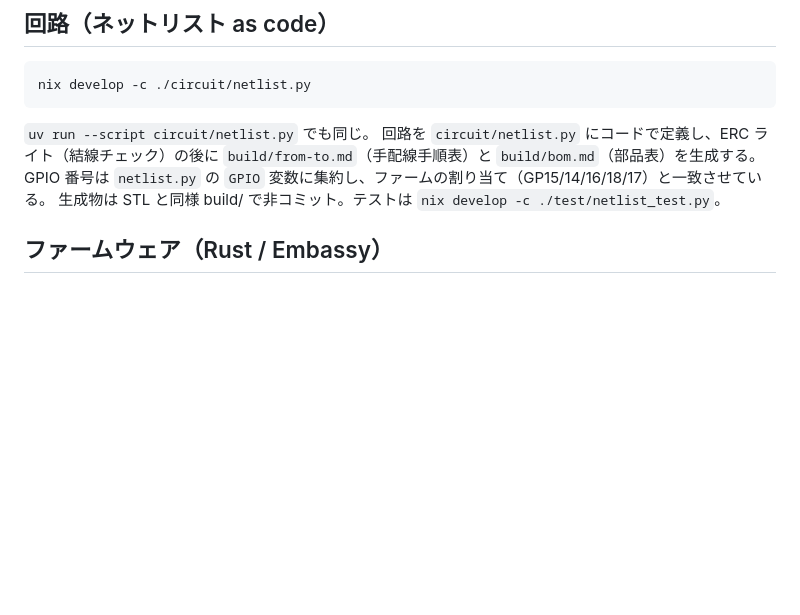
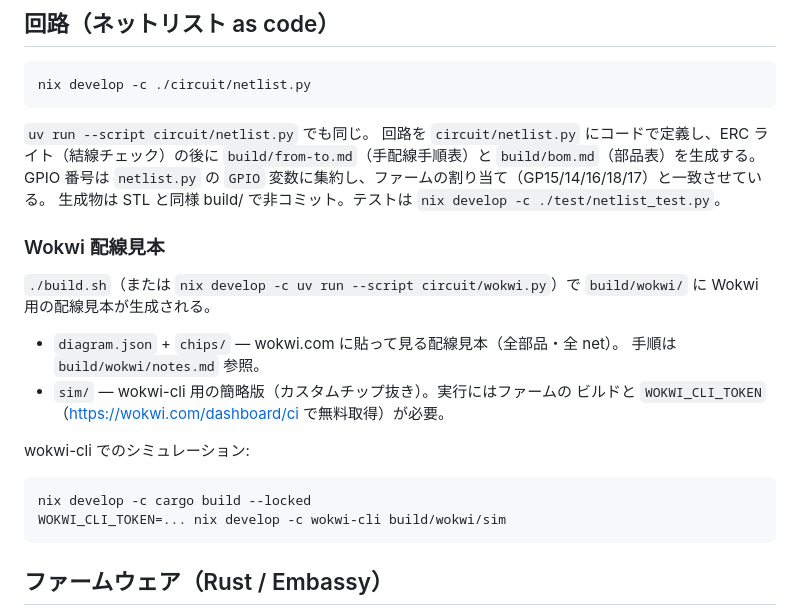
Before and after one commit to ekuinox/mube, a Markdown page: README.md, the part around the change. GitHub-like rendering; blank space fills up the shorter version.

Commit message:
docs(readme): Wokwi 配線見本の生成・確認手順を追記

````diff
--- a/README.md
+++ b/README.md
@@ -70,6 +70,23 @@ build/ に body.stl / lid.stl / socket.stl を出力する。dev シェル外で
 `build/from-to.md`（手配線手順表）と `build/bom.md`（部品表）を生成する。
 GPIO 番号は `netlist.py` の `GPIO` 変数に集約し、ファームの割り当て（GP15/14/16/18/17）と一致させている。
 生成物は STL と同様 build/ で非コミット。テストは `nix develop -c ./test/netlist_test.py`。
+
+### Wokwi 配線見本
+
+`./build.sh`（または `nix develop -c uv run --script circuit/wokwi.py`）で
+`build/wokwi/` に Wokwi 用の配線見本が生成される。
+
+- `diagram.json` + `chips/` — wokwi.com に貼って見る配線見本（全部品・全 net）。
+  手順は `build/wokwi/notes.md` 参照。
+- `sim/` — wokwi-cli 用の簡略版（カスタムチップ抜き）。実行にはファームの
+  ビルドと `WOKWI_CLI_TOKEN`（https://wokwi.com/dashboard/ci で無料取得）が必要。
+
+wokwi-cli でのシミュレーション:
+
+```
+nix develop -c cargo build --locked
+WOKWI_CLI_TOKEN=... nix develop -c wokwi-cli build/wokwi/sim
+```
 
 ## ファームウェア（Rust / Embassy）
 
````
